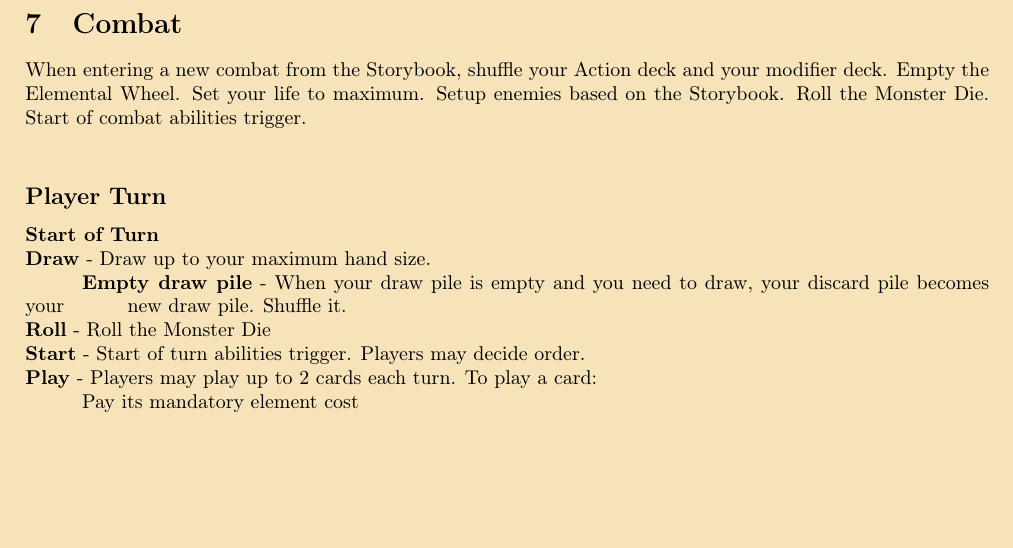
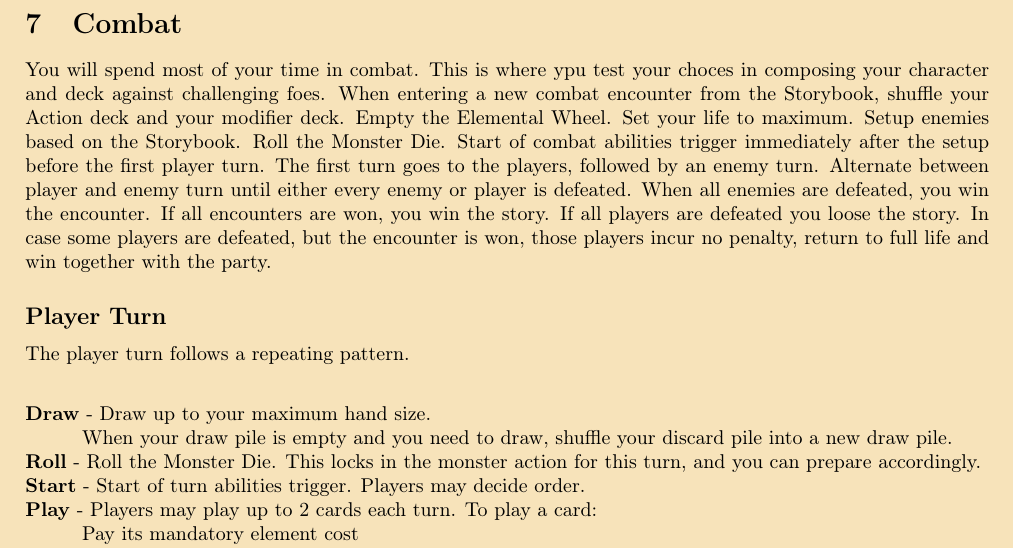
Before and after one commit to Mich2024/WheelOfElements, a LaTeX document (Books/Rulebook.tex): part of page 6 of 13, cut so that both start at the same text, the shorter picture padded with empty space. Compiled offline with pdfLaTeX.

Commit message:
update player turn

```diff
--- a/Books/Rulebook.tex
+++ b/Books/Rulebook.tex
@@ -337,23 +337,29 @@ Rank 3 classes go in the bottom.
 
 \newpage
 \section{Combat}
-When entering a new combat from the Storybook, shuffle your Action deck and your modifier deck. Empty the Elemental Wheel. Set your life to maximum. Setup enemies based on the Storybook. Roll the Monster Die. Start of combat abilities trigger.\\
-% Statt roll the monster die - The monster die starting number depends on the rulebook
-%\subsection*{Combat Round}
-%First, prepare a new round:
+
+You will spend most of your time in combat. This is where ypu test your choces in composing your character and deck against challenging foes.
+When entering a new combat encounter from the Storybook, shuffle your Action deck and your modifier deck. Empty the Elemental Wheel. Set your life to maximum. Setup enemies based on the Storybook. Roll the Monster Die. Start of combat abilities trigger immediately after the setup before the first player turn.
+The first turn goes to the players, followed by an enemy turn. Alternate between player and enemy turn until either every enemy or player is defeated.
+When all enemies are defeated, you win the encounter. If all encounters are won, you win the story.
+If all players are defeated you loose the story. In case some players are defeated, but the encounter is won, those players incur no penalty, return to full life and win together with the party.
 
 \subsection*{Player Turn}
 
-\textbf{Start of Turn}\\
+The player turn follows a repeating pattern.\\
+
+
 \textbf{Draw} - Draw up to your maximum hand size.\\
-\hspace*{1cm}\textbf{Empty draw pile} - When your draw pile is empty and you need to draw, your discard pile becomes your \hspace*{1cm}new draw pile. Shuffle it.\\
-\textbf{Roll} - Roll the Monster Die\\
+\hspace*{1cm}When your draw pile is empty and you need to draw, shuffle your discard pile into a new draw pile.\\
+\textbf{Roll} - Roll the Monster Die. This locks in the monster action for this turn, and you can prepare accordingly.\\
 \textbf{Start} - Start of turn abilities trigger. Players may decide order.\\
 \textbf{Play} - Players may play up to 2 cards each turn.
 To play a card:\\
 \hspace*{1cm}Pay its mandatory element cost\\
 \hspace*{1cm}Choose if you want to pay the optional costs.\\
 \hspace*{1cm}Resolve the card and apply modifiers. Put the played card into the discard pile.\\
+
+
 After every player has finished playing their cards, move to the enemy turn.
 
 \newpage
```
